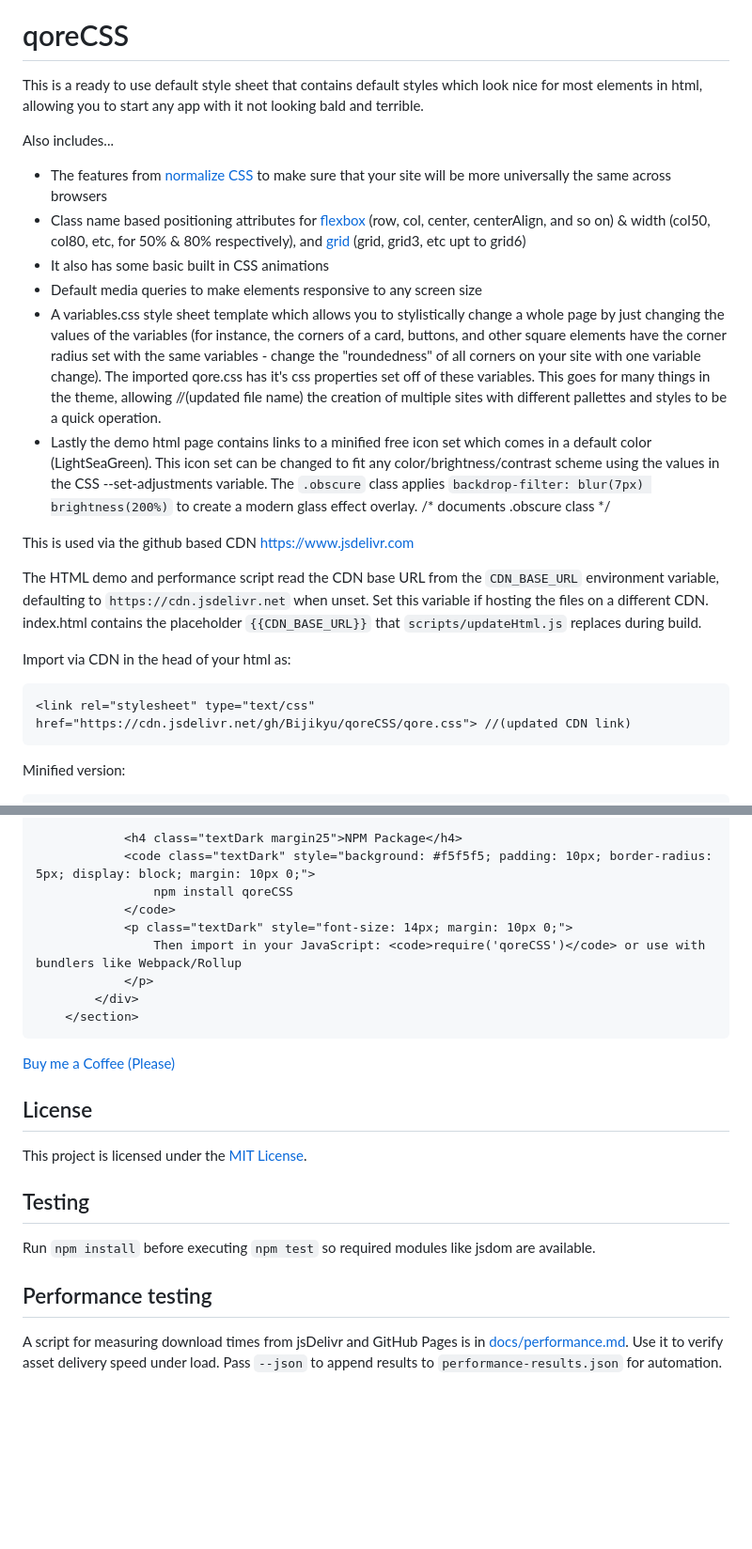
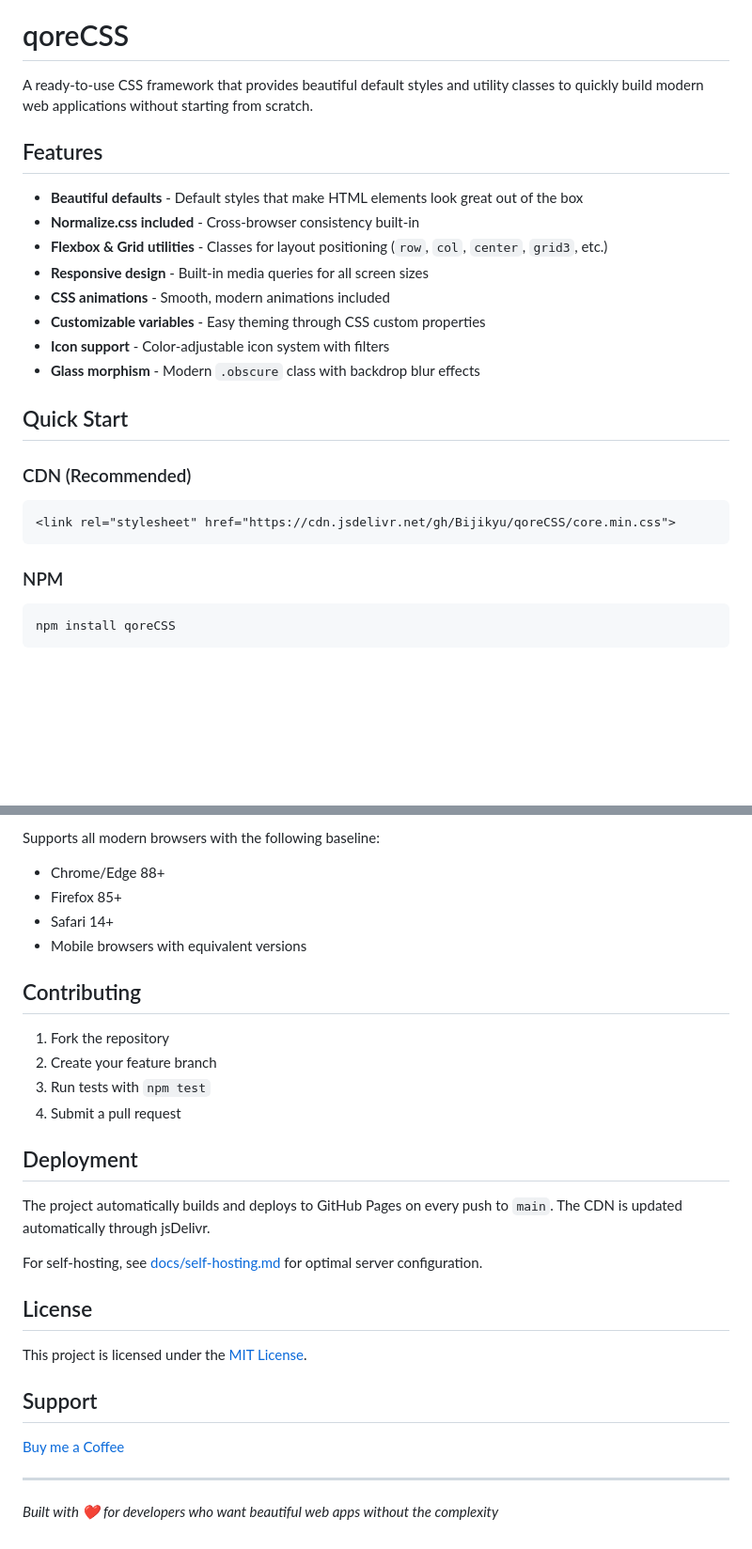
Before and after one commit to Bijikyu/coreCSS, a Markdown page: README.md, 2 parts joined by grey strips. Shown at 94% size. GitHub-like rendering; blank space fills up the shorter version.

````diff
--- a/README.md
+++ b/README.md
@@ -4,29 +5,27 @@
 
 # qoreCSS
 
-This is a ready to use default style sheet that contains default styles which look nice for most elements in html, allowing you to start any app with it not looking bald and terrible.
+A ready-to-use CSS framework that provides beautiful default styles and utility classes to quickly build modern web applications without starting from scratch.
 
-Also includes...
-* The features from [normalize CSS](https://github.com/necolas/normalize.css/) to make sure that your site will be more universally the same across browsers
-* Class name based positioning attributes for [flexbox](https://css-tricks.com/snippets/css/a-guide-to-flexbox/) (row, col, center, centerAlign, and so on) & width (col50, col80, etc, for 50% & 80% respectively), and [grid](https://css-tricks.com/snippets/css/complete-guide-grid/) (grid, grid3, etc upt to grid6)
-* It also has some basic built in CSS animations
-* Default media queries to make elements responsive to any screen size
-* A variables.css style sheet template which allows you to stylistically change a whole page by just changing the values of the variables (for instance, the corners of a card,
-buttons, and other square elements have the corner radius set with the same variables - change the "roundedness" of all corners on your site with one variable change).
-The imported qore.css has it's css properties set off of these variables. This goes for many things in the theme, allowing //(updated file name)
-the creation of multiple sites with different pallettes and styles to be a quick operation.
-* Lastly the demo html page contains links to a minified free icon set which comes in a default color (LightSeaGreen). This icon set
-can be changed to fit any color/brightness/contrast scheme using the values in the CSS --set-adjustments variable.
-The `.obscure` class applies `backdrop-filter: blur(7px) brightness(200%)` to create a modern glass effect overlay. /* documents .obscure class */
+## Features
 
-This is used via the github based CDN https://www.jsdelivr.com
+- **Beautiful defaults** - Default styles that make HTML elements look great out of the box
+- **Normalize.css included** - Cross-browser consistency built-in
+- **Flexbox & Grid utilities** - Classes for layout positioning (`row`, `col`, `center`, `grid3`, etc.)
+- **Responsive design** - Built-in media queries for all screen sizes
+- **CSS animations** - Smooth, modern animations included
+- **Customizable variables** - Easy theming through CSS custom properties
+- **Icon support** - Color-adjustable icon system with filters
+- **Glass morphism** - Modern `.obscure` class with backdrop blur effects
 
-The HTML demo and performance script read the CDN base URL from the `CDN_BASE_URL` environment variable, defaulting to `https://cdn.jsdelivr.net` when unset. Set this variable if hosting the files on a different CDN. index.html contains the placeholder `{{CDN_BASE_URL}}` that `scripts/updateHtml.js` replaces during build.
+## Quick Start
 
-Import via CDN in the head of your html as:
-```
-<link rel="stylesheet" type="text/css" href="https://cdn.jsdelivr.net/gh/Bijikyu/qoreCSS/qore.css"> //(updated CDN link)
+### CDN (Recommended)
+```html
+<link rel="stylesheet" href="https://cdn.jsdelivr.net/gh/Bijikyu/qoreCSS/core.min.css">
 ```
 
-Minified version:
+### NPM
+```bash
+npm install qoreCSS
 ```
@@ -105,22 +100,31 @@ clients fetch the new hash.
 
-                <h4 class="textDark margin25">NPM Package</h4>
-                <code class="textDark" style="background: #f5f5f5; padding: 10px; border-radius: 5px; display: block; margin: 10px 0;">
-                    npm install qoreCSS
-                </code>
-                <p class="textDark" style="font-size: 14px; margin: 10px 0;">
-                    Then import in your JavaScript: <code>require('qoreCSS')</code> or use with bundlers like Webpack/Rollup
-                </p>
-            </div>
-        </section>
+Supports all modern browsers with the following baseline:
+- Chrome/Edge 88+
+- Firefox 85+
+- Safari 14+
+- Mobile browsers with equivalent versions
 
+## Contributing
 
-<a href="https://www.buymeacoffee.com/bijikyu" target="_blank" rel="noopener noreferrer">Buy me a Coffee (Please)</a>
+1. Fork the repository
+2. Create your feature branch
+3. Run tests with `npm test`
+4. Submit a pull request
+
+## Deployment
+
+The project automatically builds and deploys to GitHub Pages on every push to `main`. The CDN is updated automatically through jsDelivr.
+
+For self-hosting, see [docs/self-hosting.md](docs/self-hosting.md) for optimal server configuration.
 
 ## License
+
 This project is licensed under the [MIT License](LICENSE).
 
-## Testing
-Run `npm install` before executing `npm test` so required modules like jsdom are available.
+## Support
 
-## Performance testing
-A script for measuring download times from jsDelivr and GitHub Pages is in [docs/performance.md](docs/performance.md). Use it to verify asset delivery speed under load. Pass `--json` to append results to `performance-results.json` for automation.
+<a href="https://www.buymeacoffee.com/bijikyu" target="_blank" rel="noopener noreferrer">Buy me a Coffee</a>
+
+---
+
+*Built with ❤️ for developers who want beautiful web apps without the complexity*
````
Also changed, not shown: other parts of README.md (+54 -57 lines).
